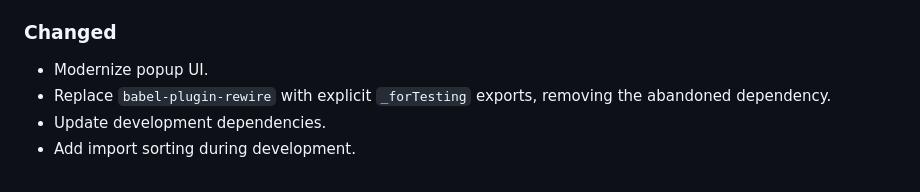
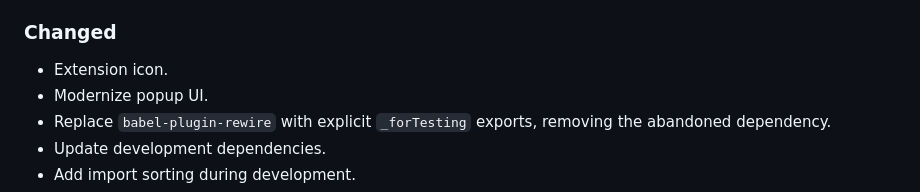
Before and after one commit to CarlosAMolina/checkIframe, a Markdown page: CHANGELOG.md, the part around the change. GitHub-like rendering.

Commit message:
docs: update changelog

```diff
--- a/CHANGELOG.md
+++ b/CHANGELOG.md
@@ -13,6 +13,7 @@ and this project adheres to [Semantic Versioning](http://semver.org/).
 - Add internal debug logging, disabled by default. It can be enabled manually by changing the `debug` variable in `src/logger.js`.
 
 ### Changed
+- Extension icon.
 - Modernize popup UI.
 - Replace `babel-plugin-rewire` with explicit `_forTesting` exports, removing the abandoned dependency.
 - Update development dependencies.
```
